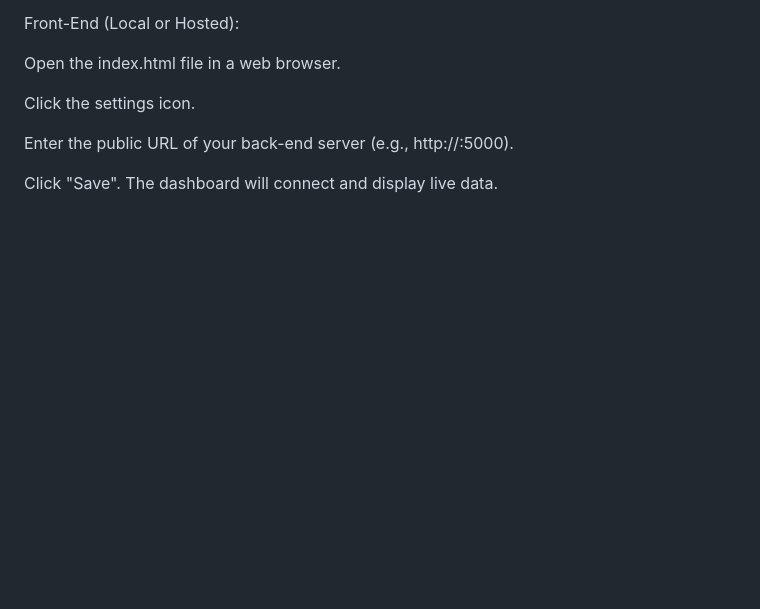
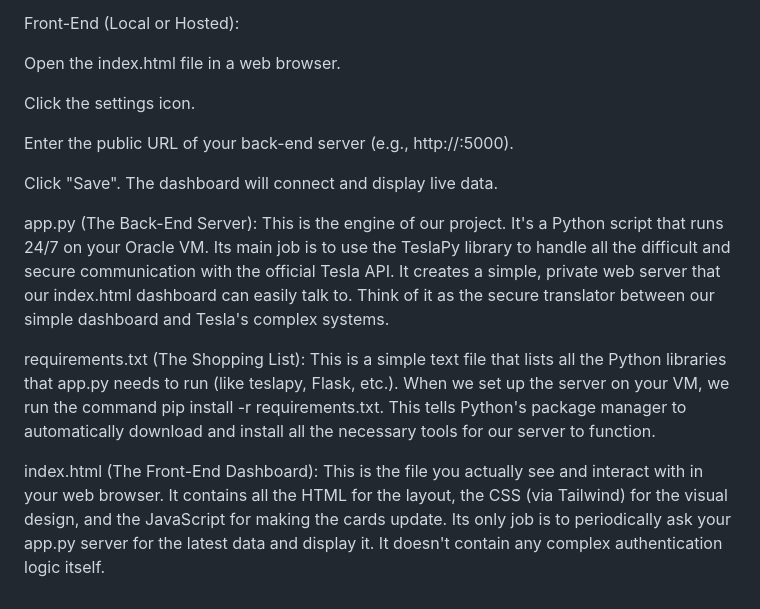
Before and after one commit to madguyanand-cyber/PowerwallDashboard, a Markdown page: README.md, the part around the change. Drawn GitHub-style; blank space fills up the shorter version.

```diff
--- a/README.md
+++ b/README.md
@@ -70,3 +70,9 @@ Click the settings icon.
 Enter the public URL of your back-end server (e.g., http://<your-vm-ip>:5000).
 
 Click "Save". The dashboard will connect and display live data.
+
+app.py (The Back-End Server): This is the engine of our project. It's a Python script that runs 24/7 on your Oracle VM. Its main job is to use the TeslaPy library to handle all the difficult and secure communication with the official Tesla API. It creates a simple, private web server that our index.html dashboard can easily talk to. Think of it as the secure translator between our simple dashboard and Tesla's complex systems.
+
+requirements.txt (The Shopping List): This is a simple text file that lists all the Python libraries that app.py needs to run (like teslapy, Flask, etc.). When we set up the server on your VM, we run the command pip install -r requirements.txt. This tells Python's package manager to automatically download and install all the necessary tools for our server to function.
+
+index.html (The Front-End Dashboard): This is the file you actually see and interact with in your web browser. It contains all the HTML for the layout, the CSS (via Tailwind) for the visual design, and the JavaScript for making the cards update. Its only job is to periodically ask your app.py server for the latest data and display it. It doesn't contain any complex authentication logic itself.
```
